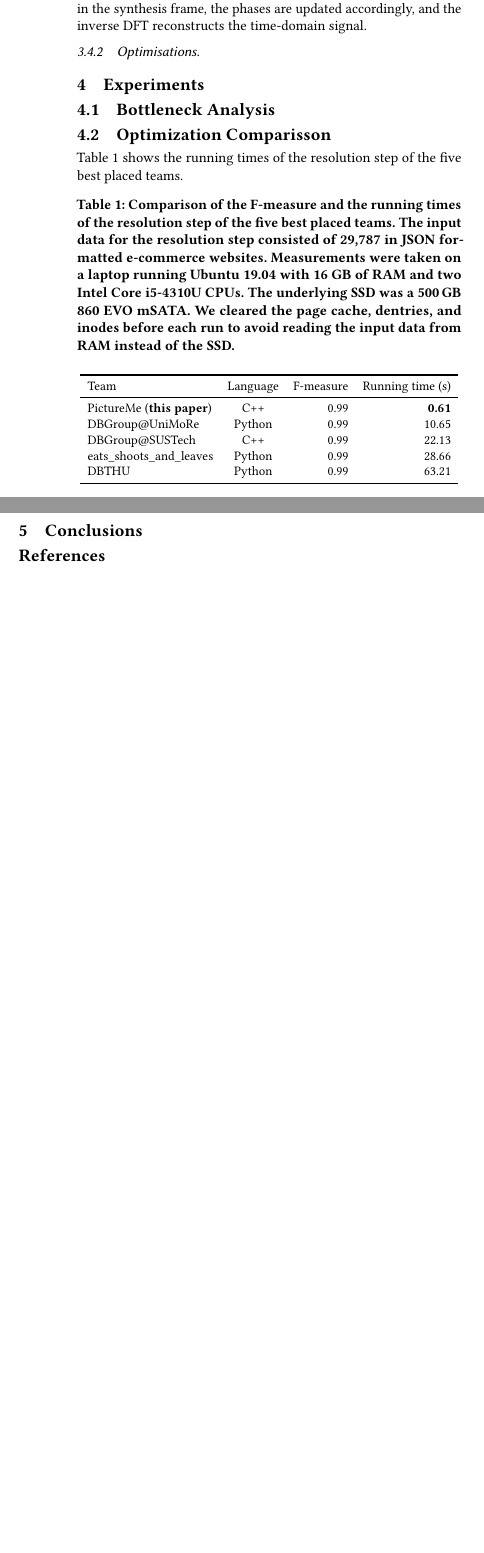
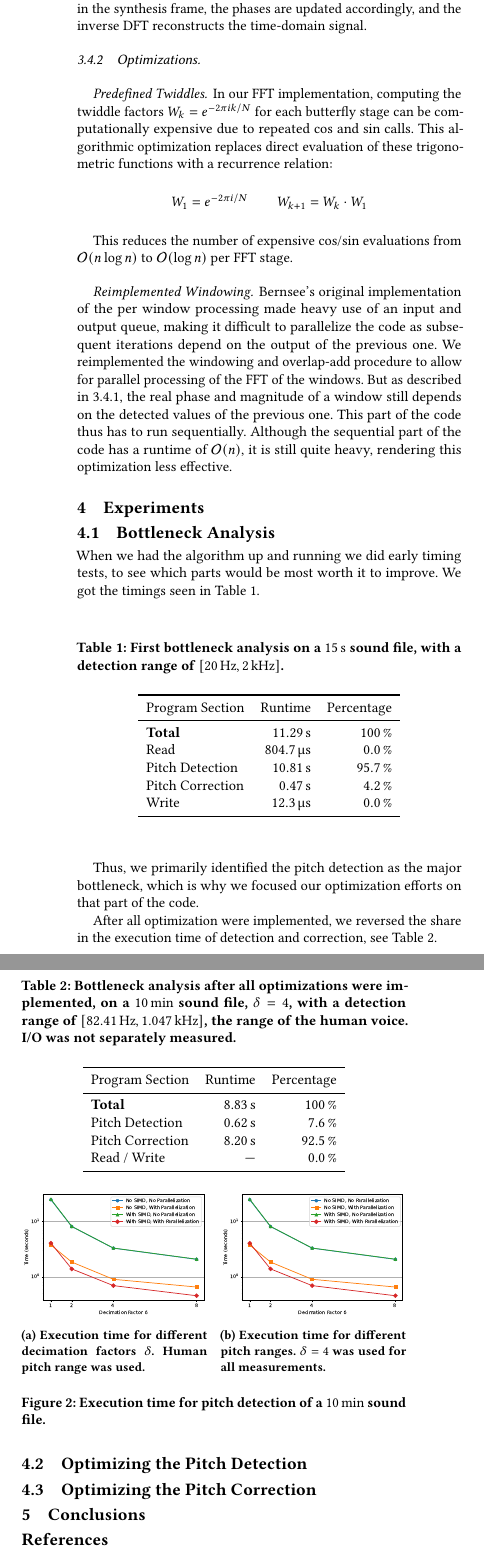
Before and after one commit to brokkoli71/PytoTune, a LaTeX paper (paper/paper.tex): two parts of the columns of page 4 of 4, joined at a grey line, cut so that both start at the same text, the shorter picture padded with empty space. Compiled offline with pdfLaTeX.

Commit message:
add optimizations for pitch detection and first draft of experiments

```diff
--- a/paper/paper.tex
+++ b/paper/paper.tex
@@ -4,6 +4,7 @@
 \usepackage{amstext}
 \usepackage{amsmath}
 \usepackage{amsopn}
+\usepackage{subcaption}
 
 %% \BibTeX command to typeset BibTeX logo in the docs
 \AtBeginDocument{%
@@ -209,34 +218,86 @@ which represents the actual frequency content rather than the discrete bin locat
 
     By scaling these instantaneous frequencies instead of naïvely moving bins, the algorithm preserves temporal continuity. The scaled magnitudes are then reassigned to the corresponding bins in the synthesis frame, the phases are updated accordingly, and the inverse DFT reconstructs the time-domain signal.
 
-\subsubsection{Optimisations}
+    \subsubsection{Optimizations}
+    \paragraph{Predefined Twiddles} In our FFT implementation, computing the twiddle factors
+    $W_k = e^{-2 \pi i k / N}$ for each butterfly stage can be
+    computationally expensive due to repeated $\cos$ and $\sin$ calls. This algorithmic optimization replaces direct evaluation of these trigonometric functions with a recurrence relation:
+    $$
+    W_1 = e^{-2 \pi i / N} \qquad W_{k+1} = W_k \cdot W_1
+    $$
 
+    This reduces the number of expensive $\cos$/$\sin$ evaluations from
+    $\mathcal O(n \log n)$ to $\mathcal O(\log n)$ per FFT stage.
+
+    \paragraph{Reimplemented Windowing} Bernsee's original implementation of the per window processing made heavy use of an input and output queue, making it difficult to parallelize the code as subsequent iterations depend on the output of the previous one. We reimplemented the windowing and overlap-add procedure to allow for parallel processing of the FFT of the windows. But as described in \ref{sec:pitch-correction-algo}, the real phase and magnitude of a window still depends on the detected values of the previous one. This part of the code thus has to run sequentially. Although the sequential part of the code has a runtime of $\mathcal{O}(n)$, it is still quite heavy, rendering this optimization less effective.
 
     \section{Experiments}
 
     \subsection{Bottleneck Analysis}
-\subsection{Optimization Comparisson}
-Table~\ref{tab:results} shows the running times of the resolution step of the five best placed teams.
-
+    When we had the algorithm up and running we did early timing tests, to see which parts would be most worth it to improve.
+    We got the timings seen in \autoref{tab:first_bottlenck_analysis}.
 
     \begin{table}[htbp]
-  \caption{Comparison of the F-measure and the running times of the resolution step of the five best placed teams. The input data for the resolution step consisted of 29{,}787 in JSON formatted e-commerce websites. Measurements were taken on a
-laptop running Ubuntu 19.04 with 16 GB of RAM and two Intel Core i5-4310U CPUs. The underlying SSD was a 500\,GB 860 EVO mSATA. We cleared the page cache, dentries, and inodes before each run to avoid reading the input data from RAM instead of the SSD.}
-  \label{tab:results}
-\resizebox{\columnwidth}{!}{
-  \begin{tabular}{lcrr}
+        \caption{First bottleneck analysis on a \SI{15}{\second} sound file, with a detection range of $[\SI{20}{Hz}, \SI{2}{\kilo Hz}]$.}
+        \label{tab:first_bottlenck_analysis}
+        \resizebox{0.7\columnwidth}{!}{
+            \begin{tabular}{lrr}
                 \toprule
-    Team& Language & F-measure & Running time (s)\\
+                Program Section  & Runtime         & Percentage          \\
                 \midrule
-	PictureMe (\textbf{this paper}) &C++& 0.99 & \textbf{0.61}\\
-    DBGroup@UniMoRe &Python& 0.99 & 10.65\\
-    DBGroup@SUSTech &C++& 0.99 & 22.13\\
-    eats\_shoots\_and\_leaves &Python& 0.99 & 28.66\\
-    DBTHU &Python& 0.99& 63.21\\
+                \textbf{Total}   & \SI{11.29}{\s}  & \SI{100}{\percent}  \\
+                Read        & \SI{804.7}{\us} & \SI{0.0}{\percent}  \\
+                Pitch Detection  & \SI{10.81}{\s}  & \SI{95.7}{\percent} \\
+                Pitch Correction & \SI{0.47}{\s}   & \SI{4.2}{\percent}  \\
+                Write            & \SI{12.3}{\us}  & \SI{0.0}{\percent}  \\
                 \bottomrule
             \end{tabular}
         }
     \end{table}
+
+    Thus, we primarily identified the pitch detection as the major bottleneck, which is why we focused our optimization efforts on that part of the code.
+
+    After all optimization were implemented, we reversed the share in the execution time of detection and correction, see \autoref{tab:second_bottlenck_analysis}.
+
+ \begin{table}[htbp]
+        \caption{Bottleneck analysis after all optimizations were implemented, on a \SI{10}{\minute} sound file, $\delta = 4$, with a detection range of $[\SI{82.41}{Hz}, \SI{1.047}{kHz}]$, the range of the human voice. I/O was not separately measured.}
+        \label{tab:second_bottlenck_analysis}
+        \resizebox{0.7\columnwidth}{!}{
+            \begin{tabular}{lrr}
+                \toprule
+                Program Section  & Runtime         & Percentage          \\
+                \midrule
+                \textbf{Total}   & \SI{8.83}{\s}  & \SI{100}{\percent}  \\
+                Pitch Detection  & \SI{0.62}{\s}  & \SI{7.6}{\percent} \\
+                Pitch Correction & \SI{8.20}{\s}   & \SI{92.5}{\percent}  \\
+                Read / Write     & ---  & \SI{0.0}{\percent}  \\
+                \bottomrule
+            \end{tabular}
+        }
+    \end{table}
+
+    \subsection{Optimizing the Pitch Detection}
+
+    \begin{figure}[h!]
+    \centering
+    \begin{subfigure}[b]{0.23\textwidth}
+        \centering
+        \includegraphics[width=\textwidth]{graphics/pitch_detection_by_decimation.pdf}
+        \caption{Execution time for different decimation factors $\delta$. Human pitch range was used.}
+        \label{fig:fig1}
+    \end{subfigure}
+    \hfill
+    \begin{subfigure}[b]{0.23\textwidth}
+        \centering
+        \includegraphics[width=\textwidth]{graphics/pitch_detection_by_decimation.pdf}
+        \caption{Execution time for different pitch ranges. $\delta = 4$ was used for all measurements.}
+        \label{fig:fig2}
+    \end{subfigure}
+    \caption{Execution time for pitch detection of a \SI{10}{\minute} sound file.}
+    \label{fig:pitch_detection_optimizations}
+\end{figure}
+
+    \subsection{Optimizing the Pitch Correction}
 
 
     \section{Conclusions}
```
Also changed, not shown: paper/graphics/pitch_detection_by_decimation.pdf (added), paper/paper.tex (20 more changed lines). Lines whose indentation alone changed are shown as unchanged.
